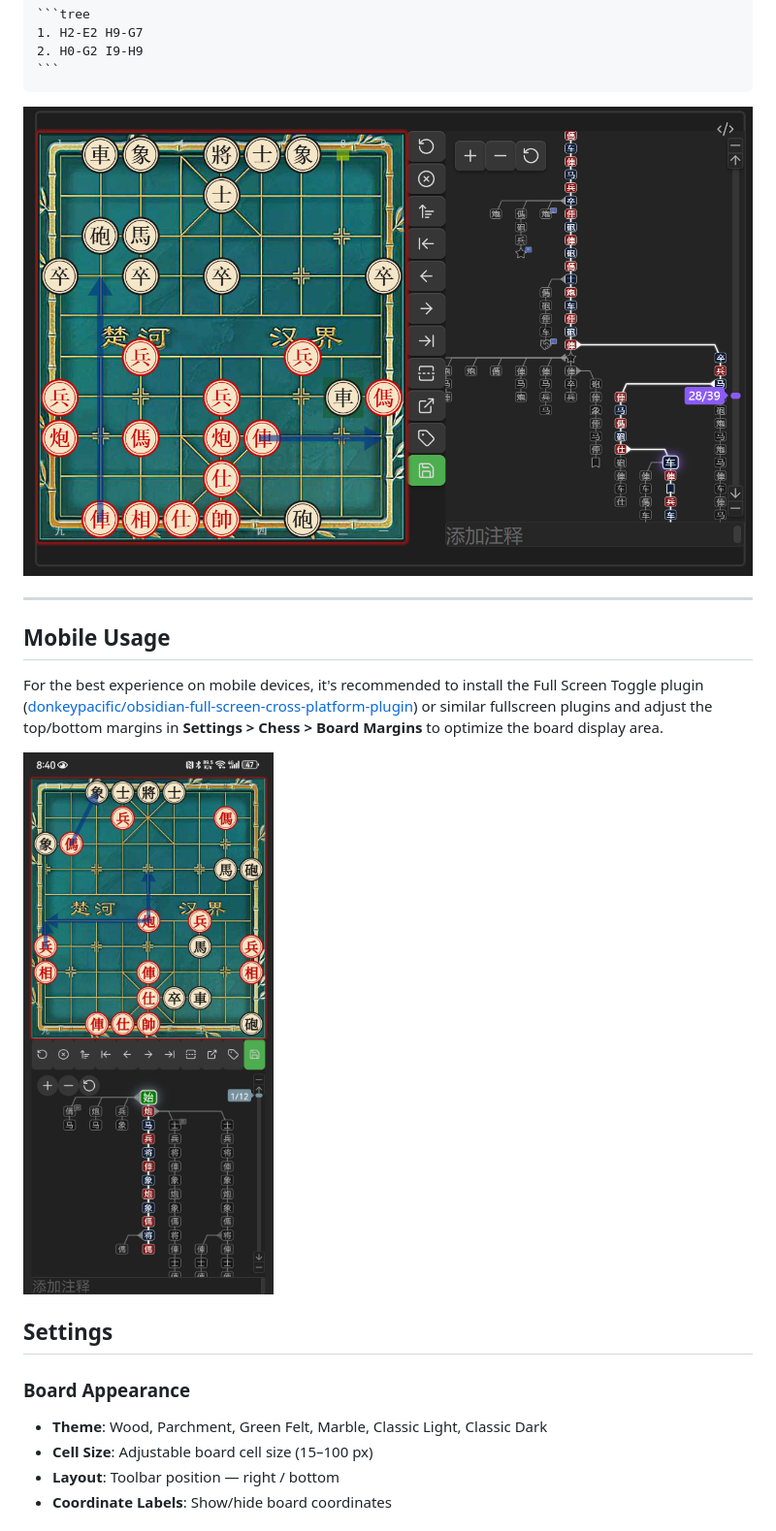
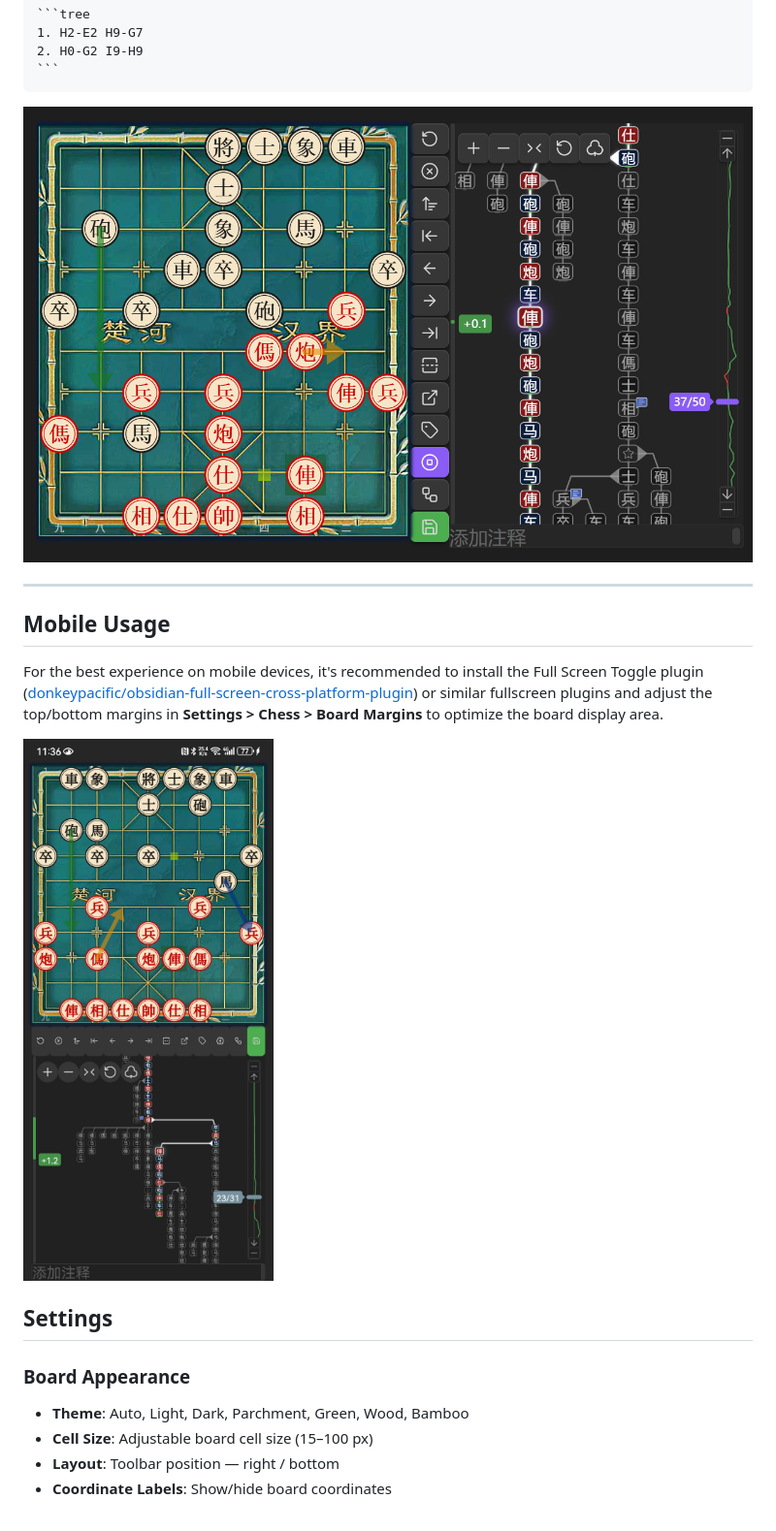
Before and after one commit to west-shell/obsidian-xiangqi, a Markdown page: README.md, the part around one of its changes. Shown at 97% size. Rendered like a GitHub page; pictures changed too: IMAGE/Mobile.jpg, IMAGE/Tree.png.

Commit message:
docs: update README with engine analysis features and correct theme list

```diff
--- a/README.md
+++ b/README.md
@@ -98,7 +99,7 @@ For the best experience on mobile devices, it's recommended to install the Full
 
 ### Board Appearance
 
-- **Theme**: Wood, Parchment, Green Felt, Marble, Classic Light, Classic Dark
+- **Theme**: Auto, Light, Dark, Parchment, Green, Wood, Bamboo
 - **Cell Size**: Adjustable board cell size (15–100 px)
 - **Layout**: Toolbar position — right / bottom
 - **Coordinate Labels**: Show/hide board coordinates
```
Also changed, not shown: other parts of README.md (+25 -1 lines), README.zh.md (+26 -2 lines), 1 other file.
